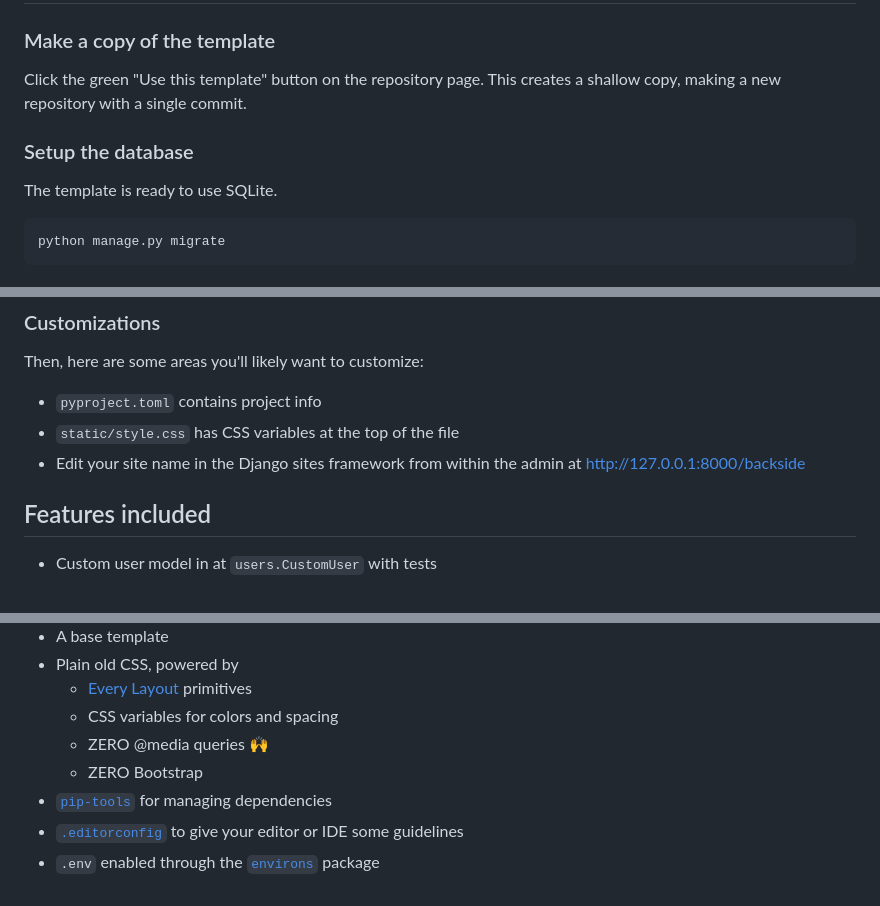
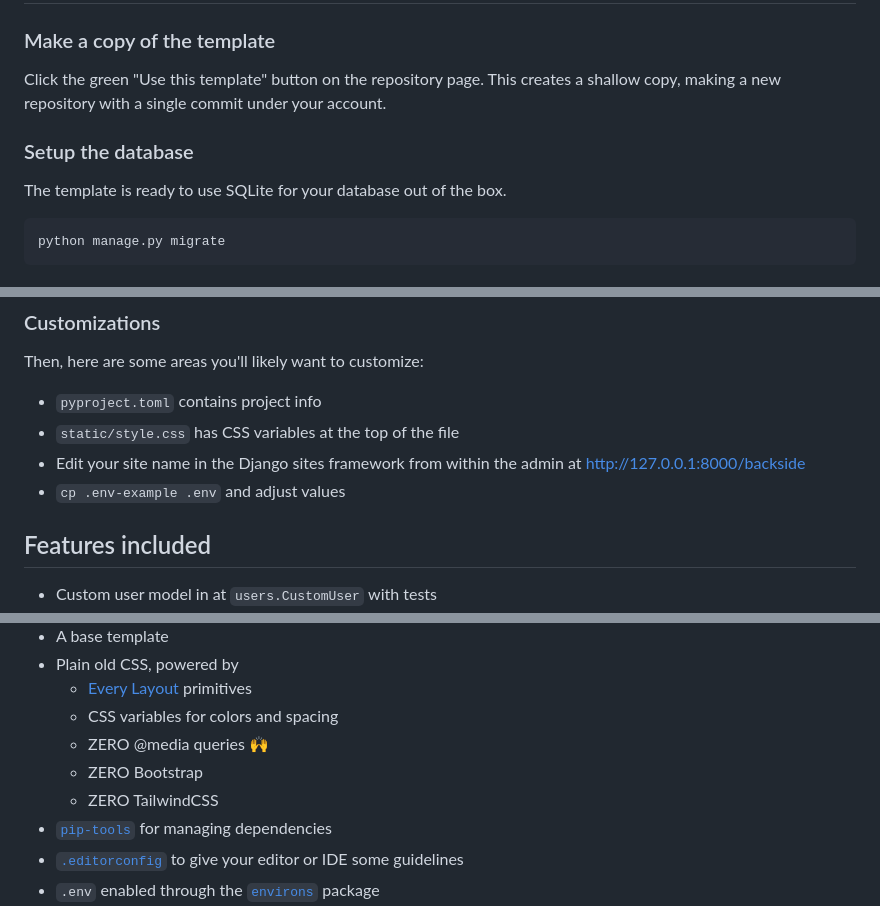
Before and after one commit to lancegoyke/djarter, a Markdown page: README.md, 3 parts joined by grey strips. Drawn GitHub-style.

Commit message:
add some important details (.env and more)

````diff
--- a/README.md
+++ b/README.md
@@ -12,11 +12,11 @@ Most importantly, though, no Bootstrap styling was used in the making of this te
 
 ### Make a copy of the template
 
-Click the green "Use this template" button on the repository page. This creates a shallow copy, making a new repository with a single commit.
+Click the green "Use this template" button on the repository page. This creates a shallow copy, making a new repository with a single commit under your account.
 
 ### Setup the database
 
-The template is ready to use SQLite.
+The template is ready to use SQLite for your database out of the box.
 
 ```shell
 python manage.py migrate
@@ -47,6 +47,7 @@ Then, here are some areas you'll likely want to customize:
 - `pyproject.toml` contains project info
 - `static/style.css` has CSS variables at the top of the file
 - Edit your site name in the Django sites framework from within the admin at http://127.0.0.1:8000/backside
+- `cp .env-example .env` and adjust values
 
 ## Features included
 
@@ -61,6 +62,7 @@ Then, here are some areas you'll likely want to customize:
   - CSS variables for colors and spacing
   - ZERO @media queries 🙌
   - ZERO Bootstrap
+  - ZERO TailwindCSS
 - [`pip-tools`](https://github.com/jazzband/pip-tools) for managing dependencies
 - [`.editorconfig`](https://editorconfig.org/) to give your editor or IDE some guidelines
 - `.env` enabled through the [`environs`](https://pypi.org/project/environs/) package
````
